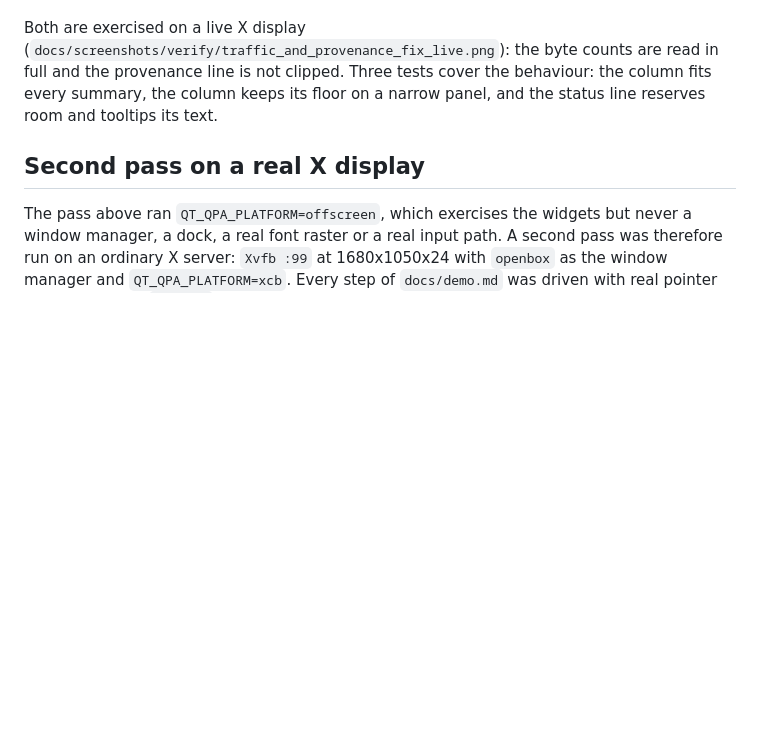
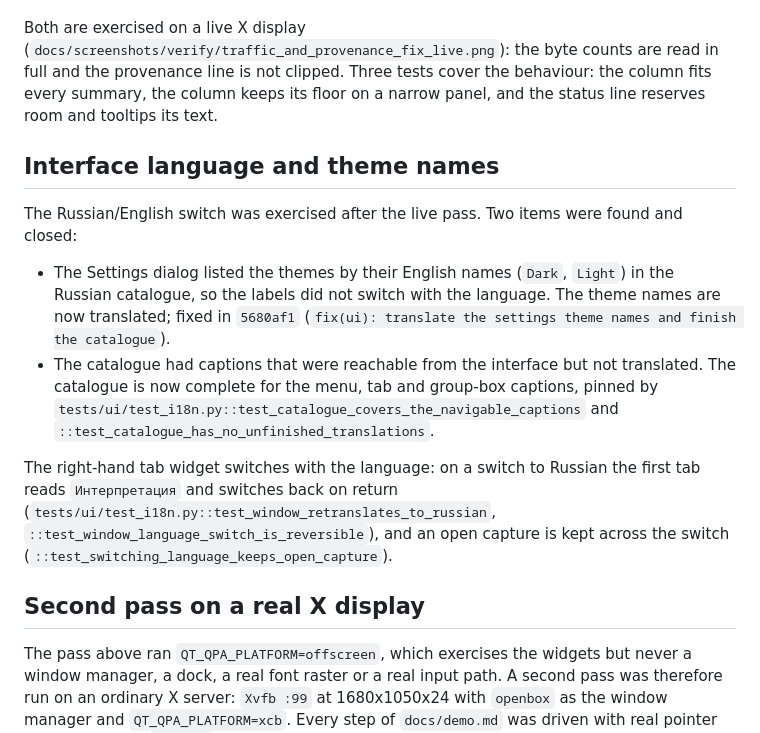
Before and after one commit to Pavel1778/madrigal-protocol-lab, a Markdown page: docs/GUI_VERIFICATION.md, the part around the change. Drawn GitHub-style; blank space fills up the shorter version.

Commit message:
docs(gui): record the language and theme-name fixes
Added the section on the interface-language pass: the Settings theme names were
untranslated in the Russian catalogue (fixed in 5680af1) and the catalogue was
completed for the navigable captions. Both are pinned by tests/ui/test_i18n.py.

Co-authored-by: openhands <openhands@all-hands.dev>

```diff
--- a/docs/GUI_VERIFICATION.md
+++ b/docs/GUI_VERIFICATION.md
@@ -205,6 +205,26 @@ are read in full and the provenance line is not clipped. Three tests cover the
 behaviour: the column fits every summary, the column keeps its floor on a
 narrow panel, and the status line reserves room and tooltips its text.
 
+## Interface language and theme names
+
+The Russian/English switch was exercised after the live pass. Two items were
+found and closed:
+
+- The Settings dialog listed the themes by their English names (`Dark`,
+  `Light`) in the Russian catalogue, so the labels did not switch with the
+  language. The theme names are now translated; fixed in `5680af1`
+  (`fix(ui): translate the settings theme names and finish the catalogue`).
+- The catalogue had captions that were reachable from the interface but not
+  translated. The catalogue is now complete for the menu, tab and group-box
+  captions, pinned by `tests/ui/test_i18n.py::test_catalogue_covers_the_navigable_captions`
+  and `::test_catalogue_has_no_unfinished_translations`.
+
+The right-hand tab widget switches with the language: on a switch to Russian the
+first tab reads `Интерпретация` and switches back on return
+(`tests/ui/test_i18n.py::test_window_retranslates_to_russian`,
+`::test_window_language_switch_is_reversible`), and an open capture is kept
+across the switch (`::test_switching_language_keeps_open_capture`).
+
 ## Second pass on a real X display
 
 The pass above ran `QT_QPA_PLATFORM=offscreen`, which exercises the widgets but
```
